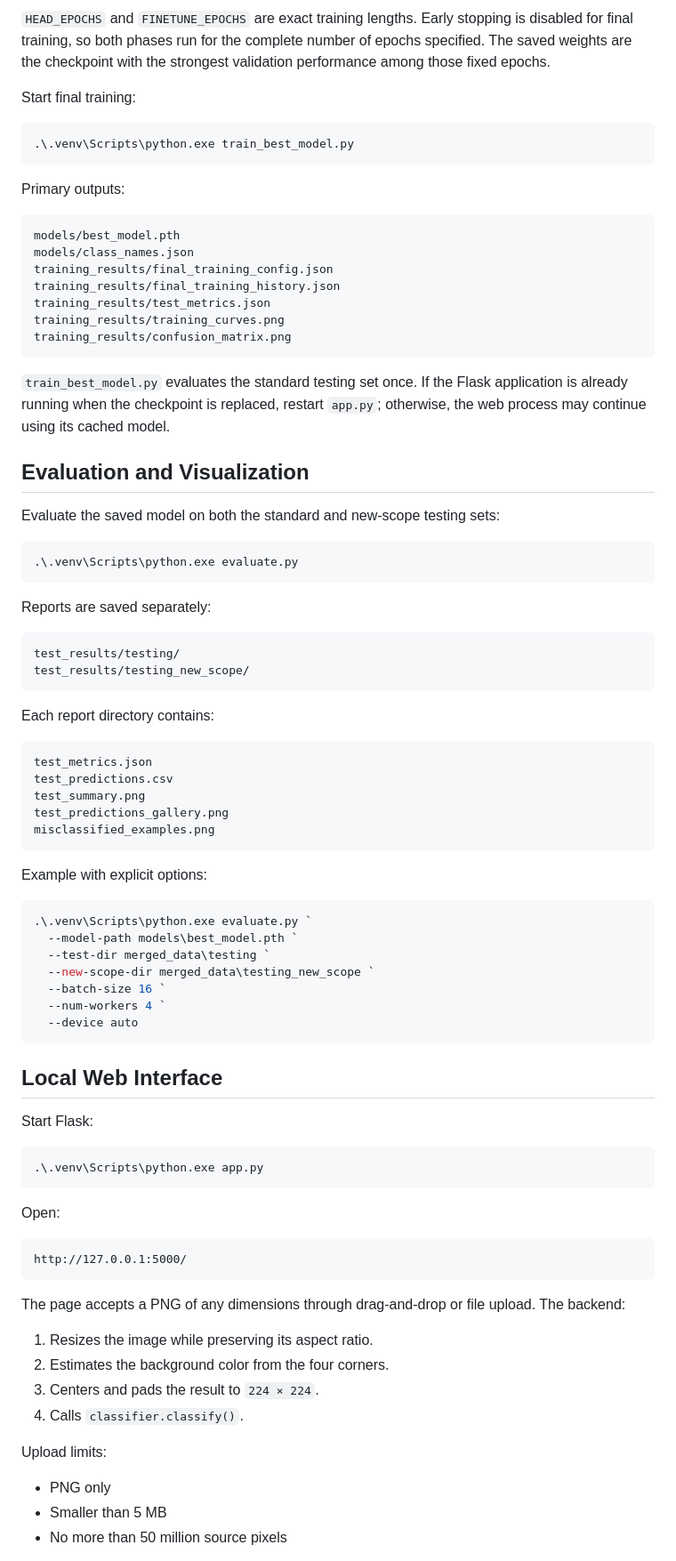
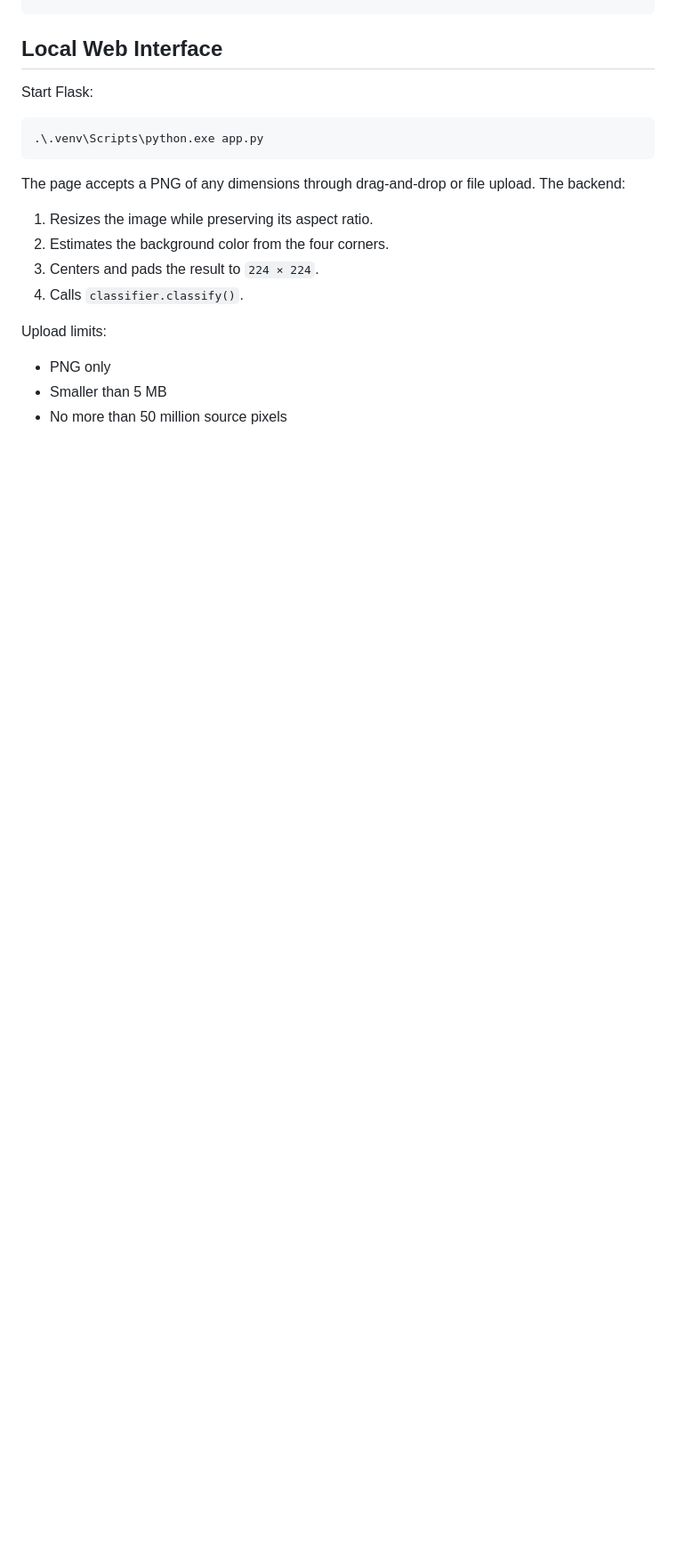
Before and after one commit to lyuuuuY/diagram_classifier, a Markdown page: README.md, the part around one of its changes. Shown at 89% size. GitHub-like rendering; blank space fills up the shorter version.

````diff
--- a/README.md
+++ b/README.md
@@ -335,66 +197,3 @@ DEVICE = "auto"
-`HEAD_EPOCHS` and `FINETUNE_EPOCHS` are exact training lengths. Early stopping
-is disabled for final training, so both phases run for the complete number of
-epochs specified. The saved weights are the checkpoint with the strongest
-validation performance among those fixed epochs.
-
-Start final training:
-
-```powershell
-.\.venv\Scripts\python.exe train_best_model.py
-```
-
-Primary outputs:
-
-```text
-models/best_model.pth
-models/class_names.json
-training_results/final_training_config.json
-training_results/final_training_history.json
-training_results/test_metrics.json
-training_results/training_curves.png
-training_results/confusion_matrix.png
-```
-
-`train_best_model.py` evaluates the standard testing set once. If the Flask
-application is already running when the checkpoint is replaced, restart
-`app.py`; otherwise, the web process may continue using its cached model.
-
-## Evaluation and Visualization
-
-Evaluate the saved model on both the standard and new-scope testing sets:
-
-```powershell
-.\.venv\Scripts\python.exe evaluate.py
-```
-
-Reports are saved separately:
-
-```text
-test_results/testing/
-test_results/testing_new_scope/
-```
-
-Each report directory contains:
-
-```text
-test_metrics.json
-test_predictions.csv
-test_summary.png
-test_predictions_gallery.png
-misclassified_examples.png
-```
-
-Example with explicit options:
-
-```powershell
-.\.venv\Scripts\python.exe evaluate.py `
-  --model-path models\best_model.pth `
-  --test-dir merged_data\testing `
-  --new-scope-dir merged_data\testing_new_scope `
-  --batch-size 16 `
-  --num-workers 4 `
-  --device auto
-```
 
 ## Local Web Interface
 
@@ -402,12 +201,6 @@ Start Flask:
 
 ```powershell
 .\.venv\Scripts\python.exe app.py
-```
-
-Open:
-
-```text
-http://127.0.0.1:5000/
 ```
 
 The page accepts a PNG of any dimensions through drag-and-drop or file upload.
````
Also changed, not shown: other parts of README.md (+35 -217 lines).
